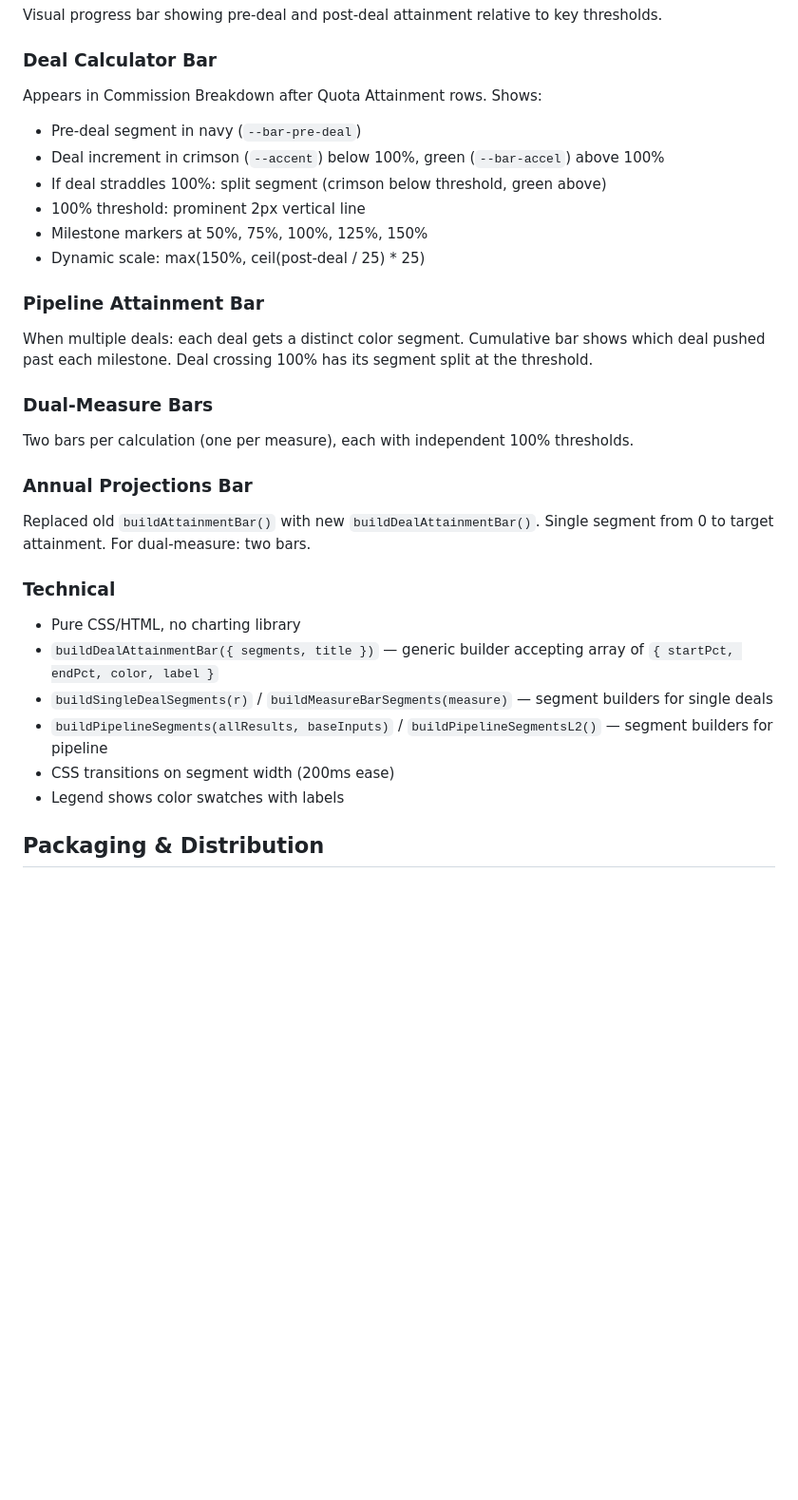
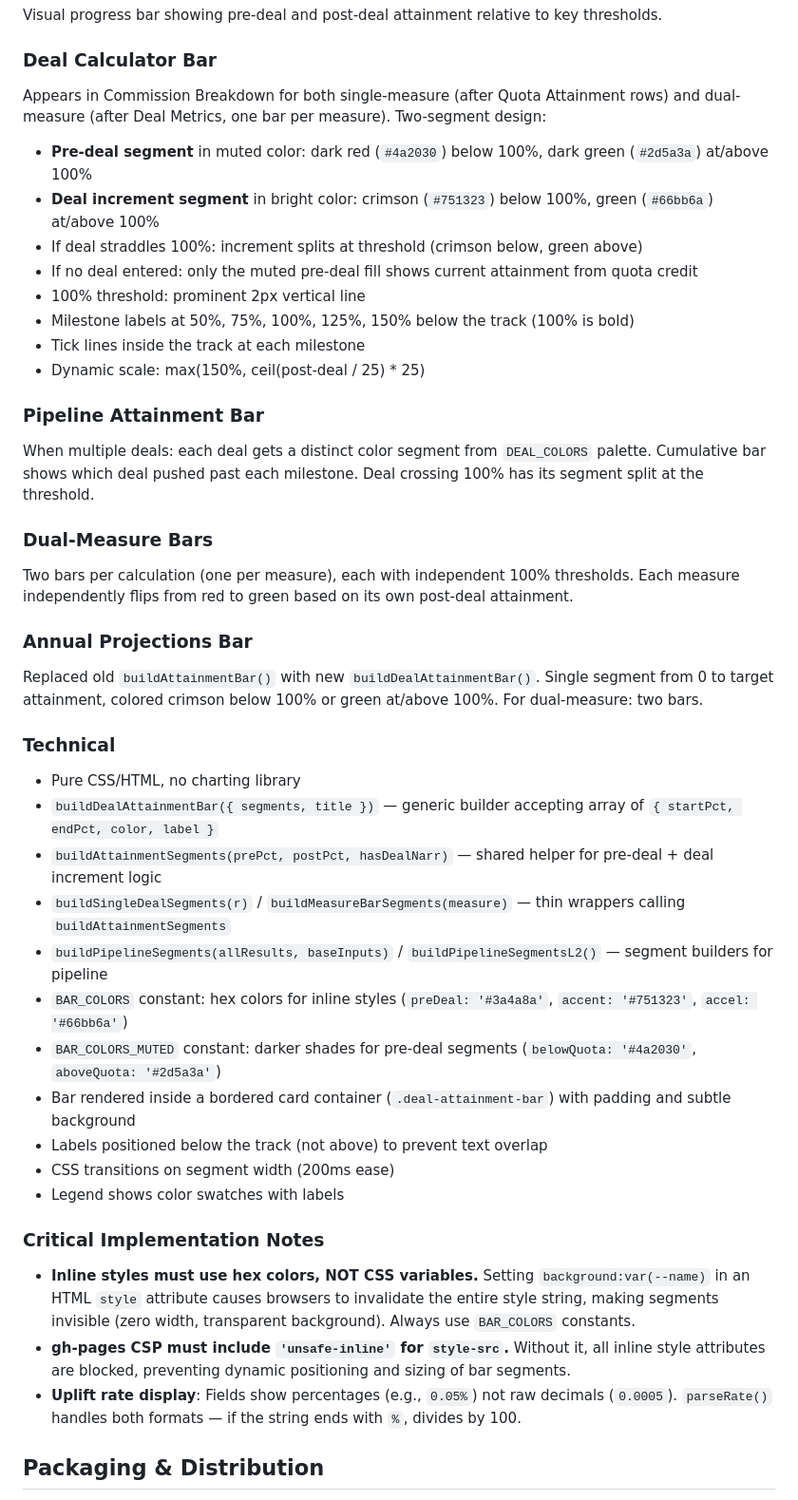
Before and after one commit to earnstaf/SE-Compensation-Calculator, a Markdown page: CLAUDE.md, the part around one of its changes. Shown at 95% size. GitHub-like rendering; blank space fills up the shorter version.

```diff
--- a/CLAUDE.md
+++ b/CLAUDE.md
@@ -337,34 +341,47 @@ Visual progress bar showing pre-deal and post-deal attainment relative to key th
 
 ### Deal Calculator Bar
 
-Appears in Commission Breakdown after Quota Attainment rows. Shows:
-- Pre-deal segment in navy (`--bar-pre-deal`)
-- Deal increment in crimson (`--accent`) below 100%, green (`--bar-accel`) above 100%
-- If deal straddles 100%: split segment (crimson below threshold, green above)
+Appears in Commission Breakdown for both single-measure (after Quota Attainment rows) and dual-measure (after Deal Metrics, one bar per measure). Two-segment design:
+- **Pre-deal segment** in muted color: dark red (`#4a2030`) below 100%, dark green (`#2d5a3a`) at/above 100%
+- **Deal increment segment** in bright color: crimson (`#751323`) below 100%, green (`#66bb6a`) at/above 100%
+- If deal straddles 100%: increment splits at threshold (crimson below, green above)
+- If no deal entered: only the muted pre-deal fill shows current attainment from quota credit
 - 100% threshold: prominent 2px vertical line
-- Milestone markers at 50%, 75%, 100%, 125%, 150%
+- Milestone labels at 50%, 75%, 100%, 125%, 150% below the track (100% is bold)
+- Tick lines inside the track at each milestone
 - Dynamic scale: max(150%, ceil(post-deal / 25) * 25)
 
 ### Pipeline Attainment Bar
 
-When multiple deals: each deal gets a distinct color segment. Cumulative bar shows which deal pushed past each milestone. Deal crossing 100% has its segment split at the threshold.
+When multiple deals: each deal gets a distinct color segment from `DEAL_COLORS` palette. Cumulative bar shows which deal pushed past each milestone. Deal crossing 100% has its segment split at the threshold.
 
 ### Dual-Measure Bars
 
-Two bars per calculation (one per measure), each with independent 100% thresholds.
+Two bars per calculation (one per measure), each with independent 100% thresholds. Each measure independently flips from red to green based on its own post-deal attainment.
 
 ### Annual Projections Bar
 
-Replaced old `buildAttainmentBar()` with new `buildDealAttainmentBar()`. Single segment from 0 to target attainment. For dual-measure: two bars.
+Replaced old `buildAttainmentBar()` with new `buildDealAttainmentBar()`. Single segment from 0 to target attainment, colored crimson below 100% or green at/above 100%. For dual-measure: two bars.
 
 ### Technical
 
 - Pure CSS/HTML, no charting library
 - `buildDealAttainmentBar({ segments, title })` — generic builder accepting array of `{ startPct, endPct, color, label }`
-- `buildSingleDealSegments(r)` / `buildMeasureBarSegments(measure)` — segment builders for single deals
+- `buildAttainmentSegments(prePct, postPct, hasDealNarr)` — shared helper for pre-deal + deal increment logic
+- `buildSingleDealSegments(r)` / `buildMeasureBarSegments(measure)` — thin wrappers calling `buildAttainmentSegments`
 - `buildPipelineSegments(allResults, baseInputs)` / `buildPipelineSegmentsL2()` — segment builders for pipeline
+- `BAR_COLORS` constant: hex colors for inline styles (`preDeal: '#3a4a8a'`, `accent: '#751323'`, `accel: '#66bb6a'`)
+- `BAR_COLORS_MUTED` constant: darker shades for pre-deal segments (`belowQuota: '#4a2030'`, `aboveQuota: '#2d5a3a'`)
+- Bar rendered inside a bordered card container (`.deal-attainment-bar`) with padding and subtle background
+- Labels positioned below the track (not above) to prevent text overlap
 - CSS transitions on segment width (200ms ease)
 - Legend shows color swatches with labels
+
+### Critical Implementation Notes
+
+- **Inline styles must use hex colors, NOT CSS variables.** Setting `background:var(--name)` in an HTML `style` attribute causes browsers to invalidate the entire style string, making segments invisible (zero width, transparent background). Always use `BAR_COLORS` constants.
+- **gh-pages CSP must include `'unsafe-inline'` for `style-src`.** Without it, all inline style attributes are blocked, preventing dynamic positioning and sizing of bar segments.
+- **Uplift rate display**: Fields show percentages (e.g., `0.05%`) not raw decimals (`0.0005`). `parseRate()` handles both formats — if the string ends with `%`, divides by 100.
 
 ## Packaging & Distribution
 
```
Also changed, not shown: other parts of CLAUDE.md (+31 -0 lines).
